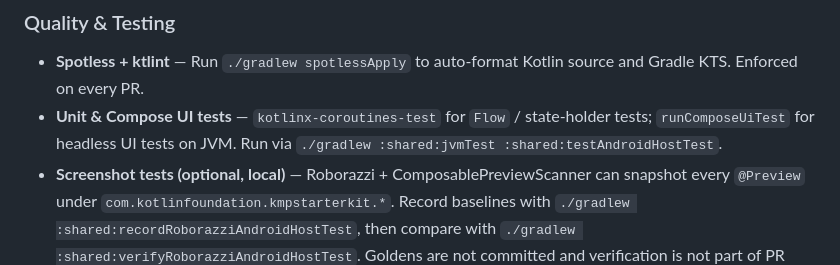
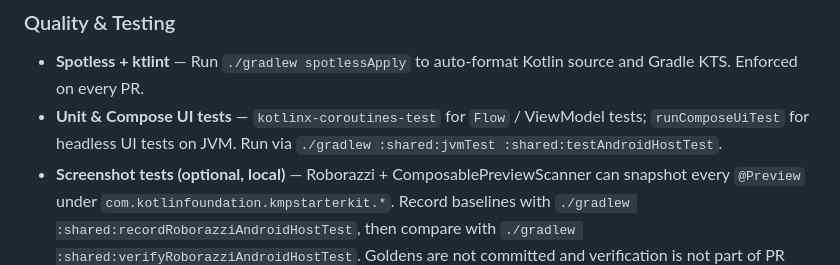
Before and after one commit to KotlinFoundation/kmp-contest-starter-kit, a Markdown page: README.md, the part around the change. Drawn GitHub-style.

Commit message:
docs: rename remaining state-holder reference to ViewModel in root README
Co-Authored-By: Claude Opus 4.8 <noreply@anthropic.com>

```diff
--- a/README.md
+++ b/README.md
@@ -40,7 +40,7 @@ Documentation: [docs.kappmaker.com](https://docs.kappmaker.com)
 
 ### Quality & Testing
 - **Spotless + ktlint** — Run `./gradlew spotlessApply` to auto-format Kotlin source and Gradle KTS. Enforced on every PR.
-- **Unit & Compose UI tests** — `kotlinx-coroutines-test` for `Flow` / state-holder tests; `runComposeUiTest` for headless UI tests on JVM. Run via `./gradlew :shared:jvmTest :shared:testAndroidHostTest`.
+- **Unit & Compose UI tests** — `kotlinx-coroutines-test` for `Flow` / ViewModel tests; `runComposeUiTest` for headless UI tests on JVM. Run via `./gradlew :shared:jvmTest :shared:testAndroidHostTest`.
 - **Screenshot tests (optional, local)** — Roborazzi + ComposablePreviewScanner can snapshot every `@Preview` under `com.kotlinfoundation.kmpstarterkit.*`. Record baselines with `./gradlew :shared:recordRoborazziAndroidHostTest`, then compare with `./gradlew :shared:verifyRoborazziAndroidHostTest`. Goldens are not committed and verification is not part of PR checks.
 - **Storefront screenshot generator** — `./scripts/generate_store_screenshots.sh` renders every `@Preview @StoreScreenshot` composable at App Store / Play Store pixel sizes, framed in pure Compose, ready to upload. No Fastlane / ImageMagick required.
 
```
